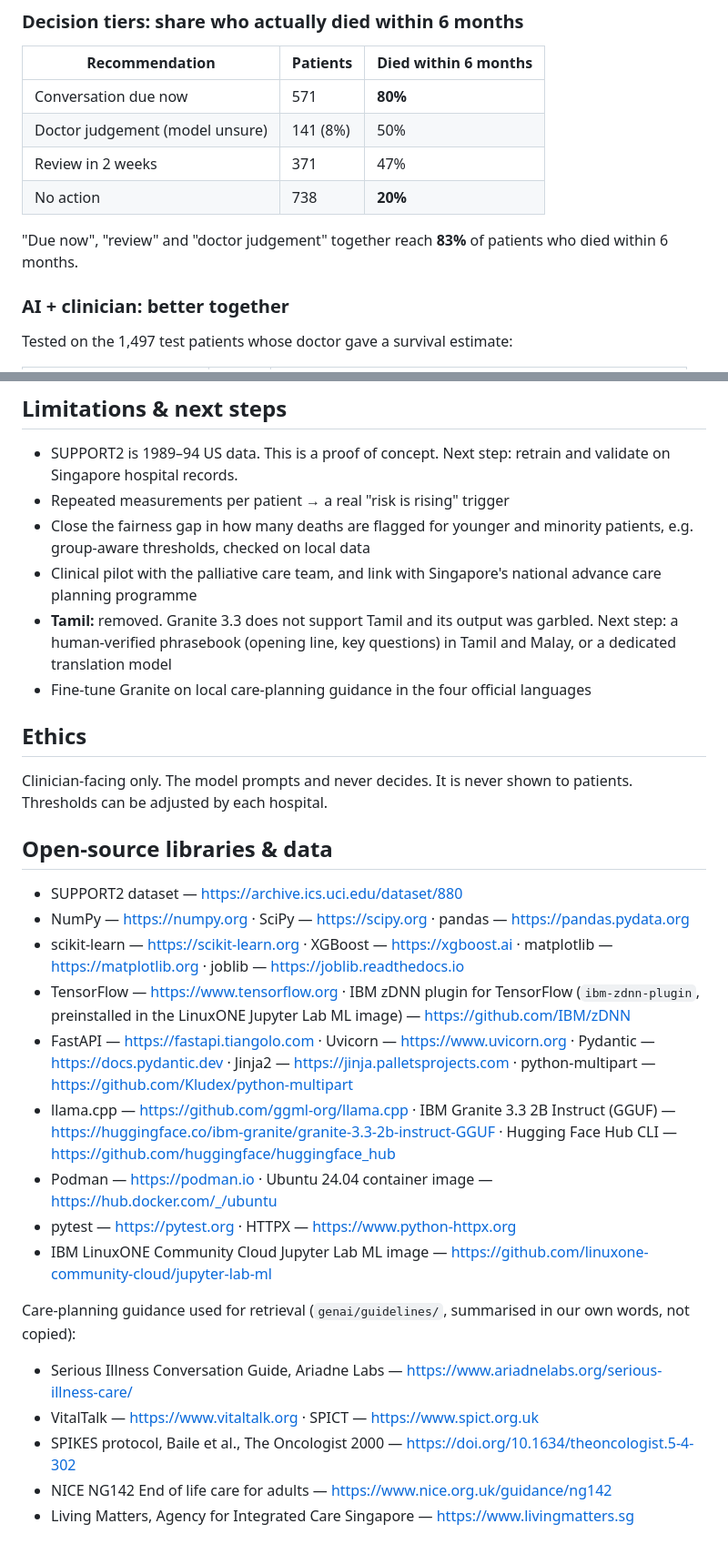
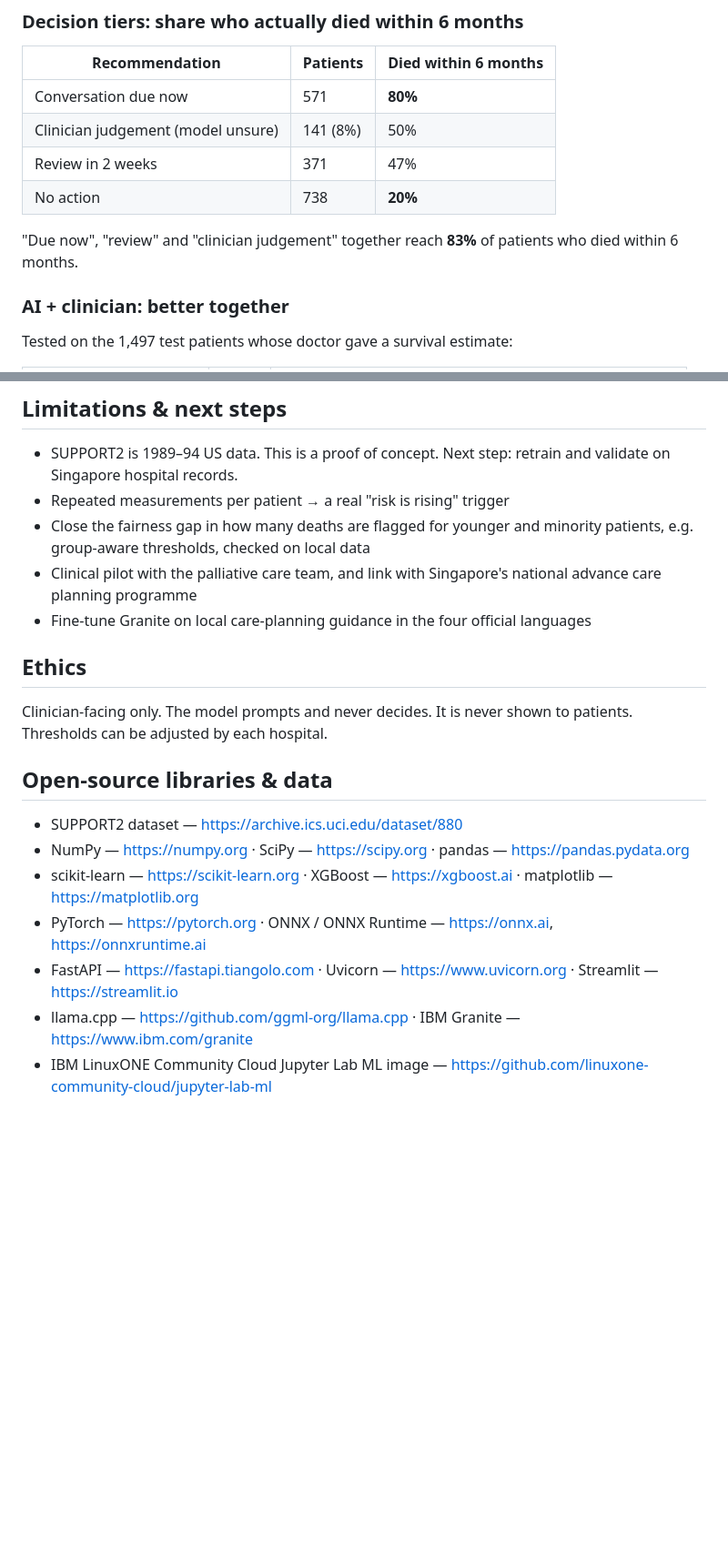
Before and after one commit to Chloe22204/terrabyte_ibm_2026, a Markdown page: README.md, 2 parts joined by grey strips. Shown at 91% size. Drawn GitHub-style; blank space fills up the shorter version.

```diff
--- a/README.md
+++ b/README.md
@@ -174,11 +123,11 @@ So **72%** of these patients either never had the decision recorded or had it on
 | Recommendation | Patients | Died within 6 months |
 |---|---|---|
 | Conversation due now | 571 | **80%** |
-| Doctor judgement (model unsure) | 141 (8%) | 50% |
+| Clinician judgement (model unsure) | 141 (8%) | 50% |
 | Review in 2 weeks | 371 | 47% |
 | No action | 738 | **20%** |
 
-"Due now", "review" and "doctor judgement" together reach **83%** of patients who died within 6 months.
+"Due now", "review" and "clinician judgement" together reach **83%** of patients who died within 6 months.
 
 ### AI + clinician: better together
 Tested on the 1,497 test patients whose doctor gave a survival estimate:
@@ -210,8 +159,6 @@ Ranking accuracy is similar across groups, and predicted risk matches observed r
 - Repeated measurements per patient → a real "risk is rising" trigger
 - Close the fairness gap in how many deaths are flagged for younger and minority patients, e.g. group-aware thresholds, checked on local data
 - Clinical pilot with the palliative care team, and link with Singapore's national advance care planning programme
-- **Tamil:** removed. Granite 3.3 does not support Tamil and its output was garbled. Next step: a human-verified
-  phrasebook (opening line, key questions) in Tamil and Malay, or a dedicated translation model
 - Fine-tune Granite on local care-planning guidance in the four official languages
 
 ## Ethics
@@ -220,17 +167,8 @@ Clinician-facing only. The model prompts and never decides. It is never shown to
 ## Open-source libraries & data
 - SUPPORT2 dataset — https://archive.ics.uci.edu/dataset/880
 - NumPy — https://numpy.org · SciPy — https://scipy.org · pandas — https://pandas.pydata.org
-- scikit-learn — https://scikit-learn.org · XGBoost — https://xgboost.ai · matplotlib — https://matplotlib.org · joblib — https://joblib.readthedocs.io
-- TensorFlow — https://www.tensorflow.org · IBM zDNN plugin for TensorFlow (`ibm-zdnn-plugin`, preinstalled in the LinuxONE Jupyter Lab ML image) — https://github.com/IBM/zDNN
-- FastAPI — https://fastapi.tiangolo.com · Uvicorn — https://www.uvicorn.org · Pydantic — https://docs.pydantic.dev · Jinja2 — https://jinja.palletsprojects.com · python-multipart — https://github.com/Kludex/python-multipart
-- llama.cpp — https://github.com/ggml-org/llama.cpp · IBM Granite 3.3 2B Instruct (GGUF) — https://huggingface.co/ibm-granite/granite-3.3-2b-instruct-GGUF · Hugging Face Hub CLI — https://github.com/huggingface/huggingface_hub
-- Podman — https://podman.io · Ubuntu 24.04 container image — https://hub.docker.com/_/ubuntu
-- pytest — https://pytest.org · HTTPX — https://www.python-httpx.org
+- scikit-learn — https://scikit-learn.org · XGBoost — https://xgboost.ai · matplotlib — https://matplotlib.org
+- PyTorch — https://pytorch.org · ONNX / ONNX Runtime — https://onnx.ai, https://onnxruntime.ai
+- FastAPI — https://fastapi.tiangolo.com · Uvicorn — https://www.uvicorn.org · Streamlit — https://streamlit.io
+- llama.cpp — https://github.com/ggml-org/llama.cpp · IBM Granite — https://www.ibm.com/granite
 - IBM LinuxONE Community Cloud Jupyter Lab ML image — https://github.com/linuxone-community-cloud/jupyter-lab-ml
-
-Care-planning guidance used for retrieval (`genai/guidelines/`, summarised in our own words, not copied):
-- Serious Illness Conversation Guide, Ariadne Labs — https://www.ariadnelabs.org/serious-illness-care/
-- VitalTalk — https://www.vitaltalk.org · SPICT — https://www.spict.org.uk
-- SPIKES protocol, Baile et al., The Oncologist 2000 — https://doi.org/10.1634/theoncologist.5-4-302
-- NICE NG142 End of life care for adults — https://www.nice.org.uk/guidance/ng142
-- Living Matters, Agency for Integrated Care Singapore — https://www.livingmatters.sg
```
Also changed, not shown: other parts of README.md (+20 -71 lines).
